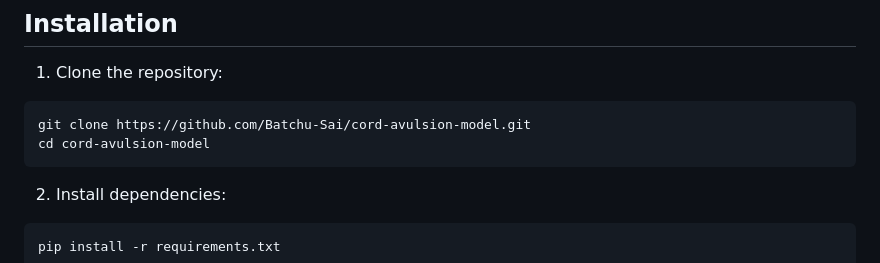
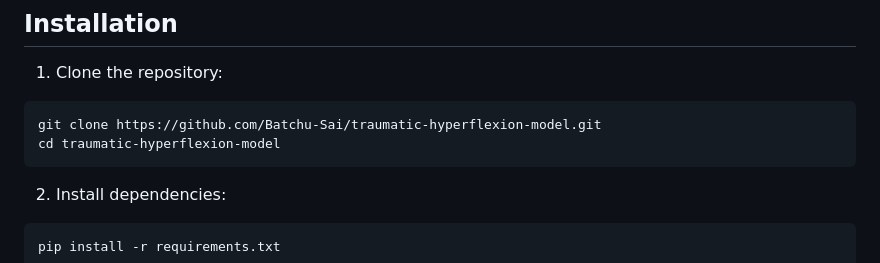
Before and after one commit to Batchu-Sai/traumatic-hyperflexion-model, a Markdown page: README.md, the part around the change. Drawn GitHub-style.

````diff
--- a/README.md
+++ b/README.md
@@ -52,8 +52,8 @@ Where:
 
 1. Clone the repository:
 ```bash
-git clone https://github.com/Batchu-Sai/cord-avulsion-model.git
-cd cord-avulsion-model
+git clone https://github.com/Batchu-Sai/traumatic-hyperflexion-model.git
+cd traumatic-hyperflexion-model
 ```
 
 2. Install dependencies:
````
